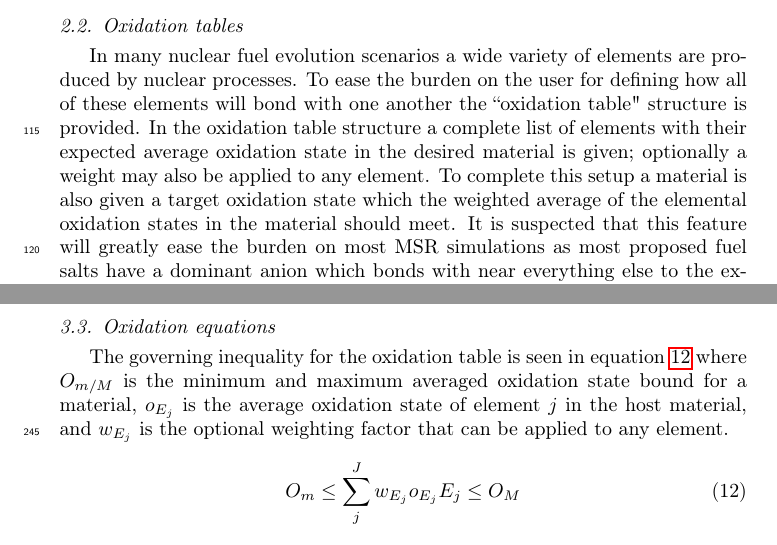
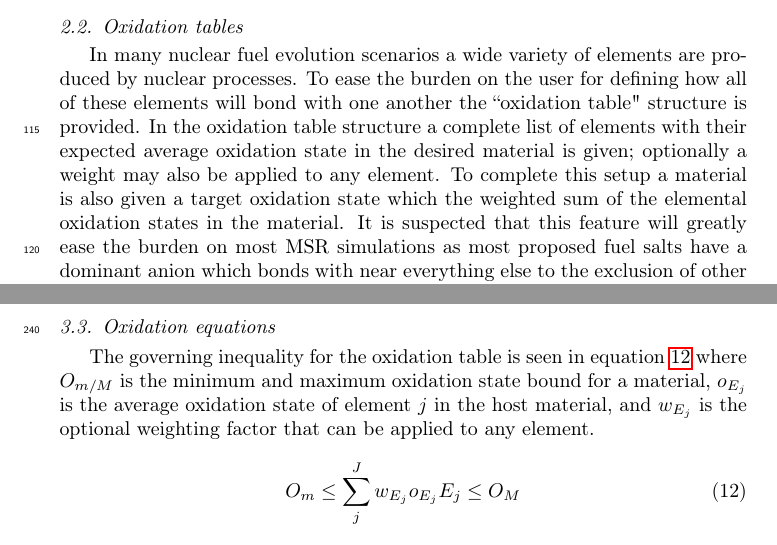
Before and after one commit to ddwooten/1_Paper, a LaTeX paper (Wooten_Fratoni_Towards_Optimization_of_Material_Flows_in_Molten_Salt_Reactors.tex): two parts of pages 4 and 8 of 15, joined at a grey line, cut so that both start at the same text. Compiled offline with pdfLaTeX.

Commit message:
Corrected language on oxidation tables

```diff
--- a/Wooten_Fratoni_Towards_Optimization_of_Material_Flows_in_Molten_Salt_Reactors.tex
+++ b/Wooten_Fratoni_Towards_Optimization_of_Material_Flows_in_Molten_Salt_Reactors.tex
@@ -267,8 +267,8 @@ defining how all of these elements will bond with one another the ``oxidation
 table" structure is provided. In the oxidation table structure a complete list
 of elements with their expected average oxidation state in the desired
 material is given; optionally a weight may also be applied to any element. To complete this setup a material is also given a target
-oxidation state which the weighted average of the elemental oxidation states in
-the material should meet.
+oxidation state which the weighted sum of the elemental oxidation states in
+the material.
 It is suspected that this feature will greatly ease the
 burden on most MSR simulations as most proposed fuel salts have a dominant
 anion which bonds with near everything else to the exclusion of other
@@ -471,7 +471,7 @@ s_{l} = \sum \limits_{k}^{K} f_{I_{k}}^{d} I_{k}^{d}
 
 \subsection{Oxidation equations} \label{ssec:oxid_eq}
 The governing inequality for the oxidation table is seen in equation
-\ref{eq:oxi} where $O_{m/M}$ is the minimum and maximum averaged oxidation
+\ref{eq:oxi} where $O_{m/M}$ is the minimum and maximum oxidation
 state bound for a material, $o_{E_{j}}$ is the average oxidation state of
 element $j$ in the host material, and $w_{E_{j}}$ is the optional weighting
 factor that can be applied to any element.
```
